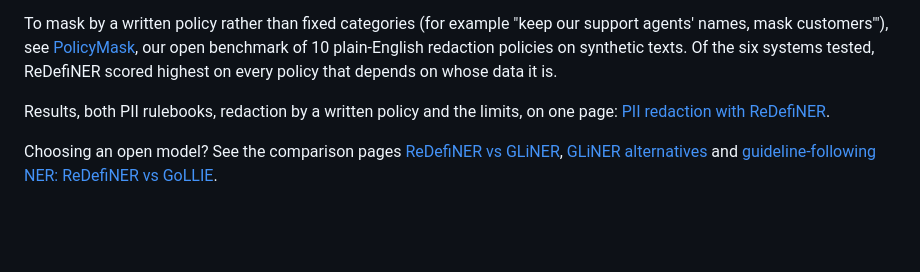
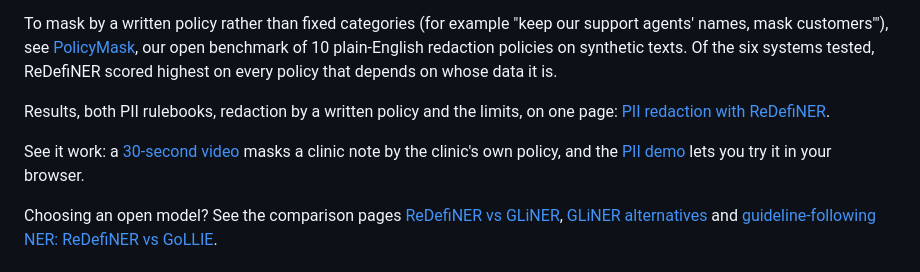
Before and after one commit to Jungroo-AI/redefiner, a Markdown page: hub/model-card.md, the part around the change. GitHub-like rendering; blank space fills up the shorter version.

```diff
--- a/hub/model-card.md
+++ b/hub/model-card.md
@@ -690,6 +690,10 @@ six systems tested, ReDefiNER scored highest on every policy that depends on who
 Results, both PII rulebooks, redaction by a written policy and the limits, on one page: [PII redaction with
 ReDefiNER](https://jungroo.com/redefiner/pii-redaction).
 
+See it work: a [30-second video](https://huggingface.co/jungroo-ai/redefiner-pii/resolve/main/docs/assets/video/redefiner-pii.mp4)
+masks a clinic note by the clinic's own policy, and the [PII demo](https://huggingface.co/spaces/jungroo-ai/redefiner-redact)
+lets you try it in your browser.
+
 Choosing an open model? See the comparison pages [ReDefiNER vs GLiNER](https://jungroo.com/redefiner/vs-gliner),
 [GLiNER alternatives](https://jungroo.com/redefiner/gliner-alternatives) and [guideline-following NER: ReDefiNER vs GoLLIE](https://jungroo.com/redefiner/guideline-following-ner).
 
```
Also changed, not shown: README.md (+5 -1 lines), docs/assets/video/redefiner-pii-thumb.png (added), 1 other file.
